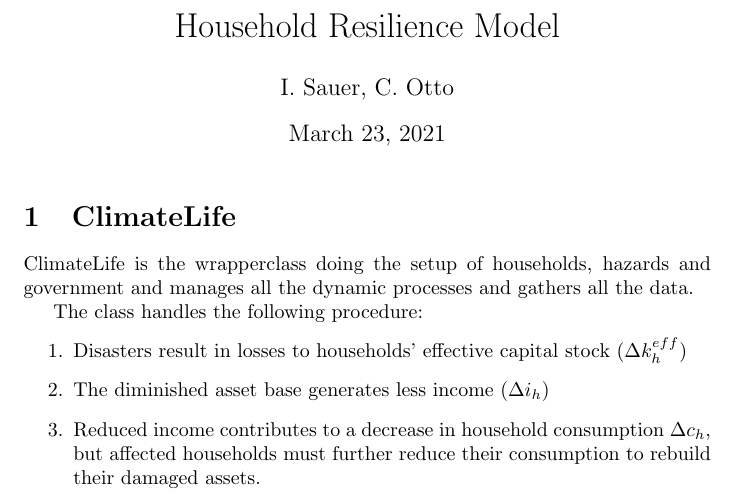
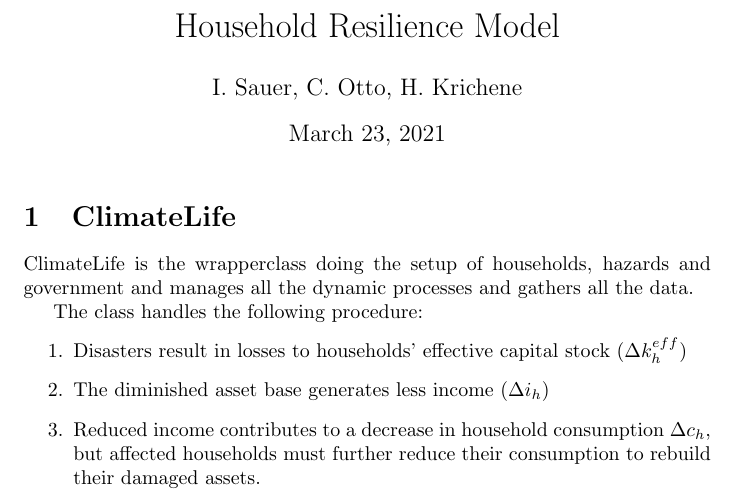
Before and after one commit to ingajsa/hhwb, a LaTeX document (doc/readme.tex): part of page 1 of 6, cut so that both start at the same text. Compiled offline with pdfLaTeX.

Commit message:
Updates from Overleaf

```diff
--- a/doc/readme.tex
+++ b/doc/readme.tex
@@ -4,7 +4,7 @@
 \usepackage[english]{babel}
 
 
-\author{I. Sauer, C. Otto}
+\author{I. Sauer, C. Otto, H. Krichene}
 \title{Household Resilience Model }
 \date{\today}
 
```
